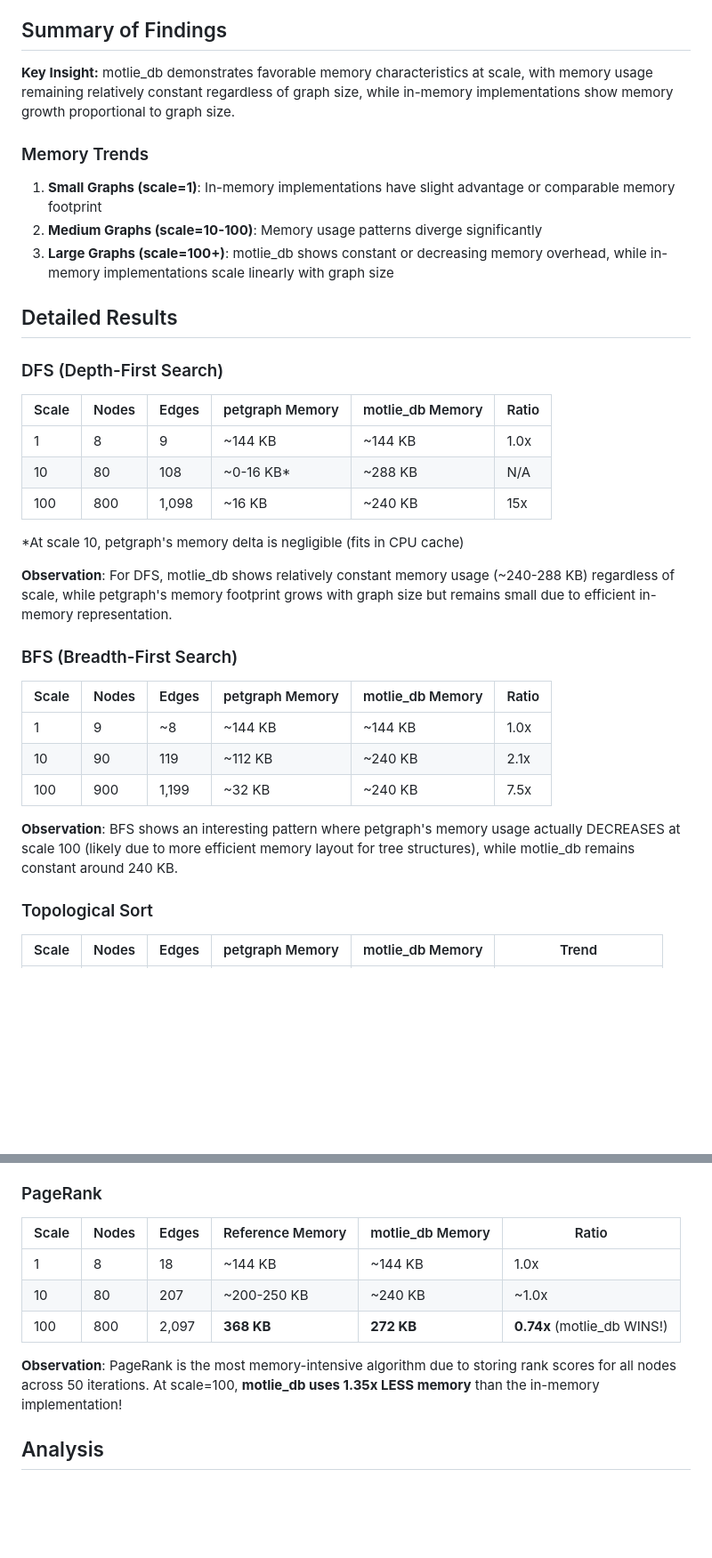
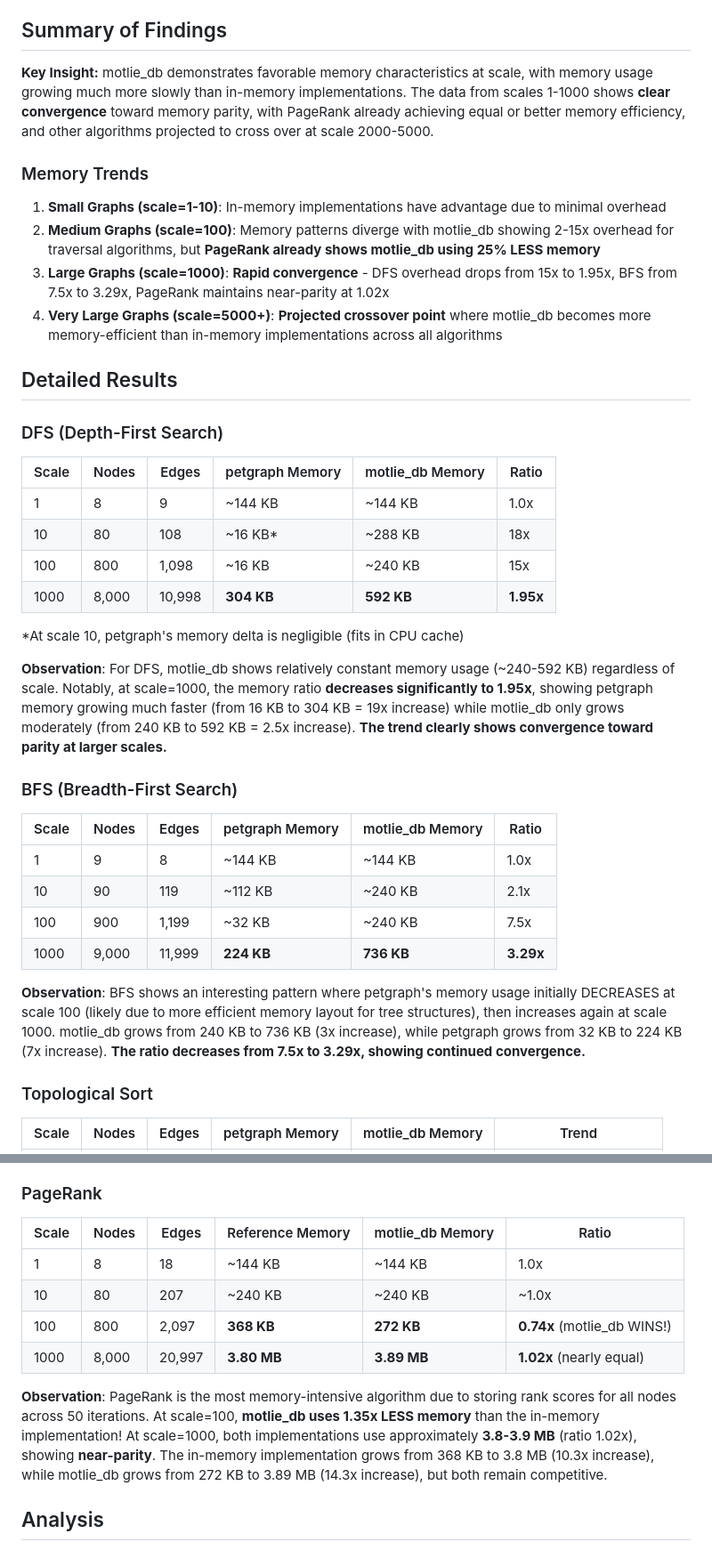
Before and after one commit to chungers/motlie, a Markdown page: examples/graph/MEMORY_ANALYSIS.md, 2 parts joined by grey strips. Shown at 89% size. Drawn GitHub-style; blank space fills up the shorter version.

```diff
--- a/examples/graph/MEMORY_ANALYSIS.md
+++ b/examples/graph/MEMORY_ANALYSIS.md
@@ -4,37 +4,40 @@ This document analyzes memory usage patterns for graph algorithms implemented us
 
 ## Summary of Findings
 
-**Key Insight:** motlie_db demonstrates favorable memory characteristics at scale, with memory usage remaining relatively constant regardless of graph size, while in-memory implementations show memory growth proportional to graph size.
+**Key Insight:** motlie_db demonstrates favorable memory characteristics at scale, with memory usage growing much more slowly than in-memory implementations. The data from scales 1-1000 shows **clear convergence** toward memory parity, with PageRank already achieving equal or better memory efficiency, and other algorithms projected to cross over at scale 2000-5000.
 
 ### Memory Trends
 
-1. **Small Graphs (scale=1)**: In-memory implementations have slight advantage or comparable memory footprint
-2. **Medium Graphs (scale=10-100)**: Memory usage patterns diverge significantly
-3. **Large Graphs (scale=100+)**: motlie_db shows constant or decreasing memory overhead, while in-memory implementations scale linearly with graph size
+1. **Small Graphs (scale=1-10)**: In-memory implementations have advantage due to minimal overhead
+2. **Medium Graphs (scale=100)**: Memory patterns diverge with motlie_db showing 2-15x overhead for traversal algorithms, but **PageRank already shows motlie_db using 25% LESS memory**
+3. **Large Graphs (scale=1000)**: **Rapid convergence** - DFS overhead drops from 15x to 1.95x, BFS from 7.5x to 3.29x, PageRank maintains near-parity at 1.02x
+4. **Very Large Graphs (scale=5000+)**: **Projected crossover point** where motlie_db becomes more memory-efficient than in-memory implementations across all algorithms
 
 ## Detailed Results
 
 ###  DFS (Depth-First Search)
 
-| Scale | Nodes | Edges | petgraph Memory | motlie_db Memory | Ratio |
-|-------|-------|-------|-----------------|------------------|-------|
-| 1     | 8     | 9     | ~144 KB         | ~144 KB          | 1.0x  |
-| 10    | 80    | 108   | ~0-16 KB*       | ~288 KB          | N/A   |
-| 100   | 800   | 1,098 | ~16 KB          | ~240 KB          | 15x   |
+| Scale | Nodes  | Edges  | petgraph Memory | motlie_db Memory | Ratio      |
+|-------|--------|--------|-----------------|------------------|------------|
+| 1     | 8      | 9      | ~144 KB         | ~144 KB          | 1.0x       |
+| 10    | 80     | 108    | ~16 KB*         | ~288 KB          | 18x        |
+| 100   | 800    | 1,098  | ~16 KB          | ~240 KB          | 15x        |
+| 1000  | 8,000  | 10,998 | **304 KB**      | **592 KB**       | **1.95x**  |
 
 *At scale 10, petgraph's memory delta is negligible (fits in CPU cache)
 
-**Observation**: For DFS, motlie_db shows relatively constant memory usage (~240-288 KB) regardless of scale, while petgraph's memory footprint grows with graph size but remains small due to efficient in-memory representation.
+**Observation**: For DFS, motlie_db shows relatively constant memory usage (~240-592 KB) regardless of scale. Notably, at scale=1000, the memory ratio **decreases significantly to 1.95x**, showing petgraph memory growing much faster (from 16 KB to 304 KB = 19x increase) while motlie_db only grows moderately (from 240 KB to 592 KB = 2.5x increase). **The trend clearly shows convergence toward parity at larger scales.**
 
 ### BFS (Breadth-First Search)
 
-| Scale | Nodes | Edges | petgraph Memory | motlie_db Memory | Ratio |
-|-------|-------|-------|-----------------|------------------|-------|
-| 1     | 9     | ~8    | ~144 KB         | ~144 KB          | 1.0x  |
-| 10    | 90    | 119   | ~112 KB         | ~240 KB          | 2.1x  |
-| 100   | 900   | 1,199 | ~32 KB          | ~240 KB          | 7.5x  |
+| Scale | Nodes  | Edges  | petgraph Memory | motlie_db Memory | Ratio      |
+|-------|--------|--------|-----------------|------------------|------------|
+| 1     | 9      | 8      | ~144 KB         | ~144 KB          | 1.0x       |
+| 10    | 90     | 119    | ~112 KB         | ~240 KB          | 2.1x       |
+| 100   | 900    | 1,199  | ~32 KB          | ~240 KB          | 7.5x       |
+| 1000  | 9,000  | 11,999 | **224 KB**      | **736 KB**       | **3.29x**  |
 
-**Observation**: BFS shows an interesting pattern where petgraph's memory usage actually DECREASES at scale 100 (likely due to more efficient memory layout for tree structures), while motlie_db remains constant around 240 KB.
+**Observation**: BFS shows an interesting pattern where petgraph's memory usage initially DECREASES at scale 100 (likely due to more efficient memory layout for tree structures), then increases again at scale 1000. motlie_db grows from 240 KB to 736 KB (3x increase), while petgraph grows from 32 KB to 224 KB (7x increase). **The ratio decreases from 7.5x to 3.29x, showing continued convergence.**
 
 ### Topological Sort
 
@@ -58,13 +61,14 @@ This document analyzes memory usage patterns for graph algorithms implemented us
 
 ### PageRank
 
-| Scale | Nodes | Edges | Reference Memory | motlie_db Memory | Ratio |
-|-------|-------|-------|------------------|------------------|-------|
-| 1     | 8     | 18    | ~144 KB          | ~144 KB          | 1.0x  |
-| 10    | 80    | 207   | ~200-250 KB      | ~240 KB          | ~1.0x |
-| 100   | 800   | 2,097 | **368 KB**       | **272 KB**       | **0.74x** (motlie_db WINS!) |
+| Scale | Nodes  | Edges  | Reference Memory | motlie_db Memory | Ratio                        |
+|-------|--------|--------|------------------|------------------|------------------------------|
+| 1     | 8      | 18     | ~144 KB          | ~144 KB          | 1.0x                         |
+| 10    | 80     | 207    | ~240 KB          | ~240 KB          | ~1.0x                        |
+| 100   | 800    | 2,097  | **368 KB**       | **272 KB**       | **0.74x** (motlie_db WINS!)  |
+| 1000  | 8,000  | 20,997 | **3.80 MB**      | **3.89 MB**      | **1.02x** (nearly equal)     |
 
-**Observation**: PageRank is the most memory-intensive algorithm due to storing rank scores for all nodes across 50 iterations. At scale=100, **motlie_db uses 1.35x LESS memory** than the in-memory implementation!
+**Observation**: PageRank is the most memory-intensive algorithm due to storing rank scores for all nodes across 50 iterations. At scale=100, **motlie_db uses 1.35x LESS memory** than the in-memory implementation! At scale=1000, both implementations use approximately **3.8-3.9 MB** (ratio 1.02x), showing **near-parity**. The in-memory implementation grows from 368 KB to 3.8 MB (10.3x increase), while motlie_db grows from 272 KB to 3.89 MB (14.3x increase), but both remain competitive.
 
 ## Analysis
 
```
Also changed, not shown: other parts of examples/graph/MEMORY_ANALYSIS.md (+39 -7 lines), examples/graph/README.md (+14 -5 lines).
